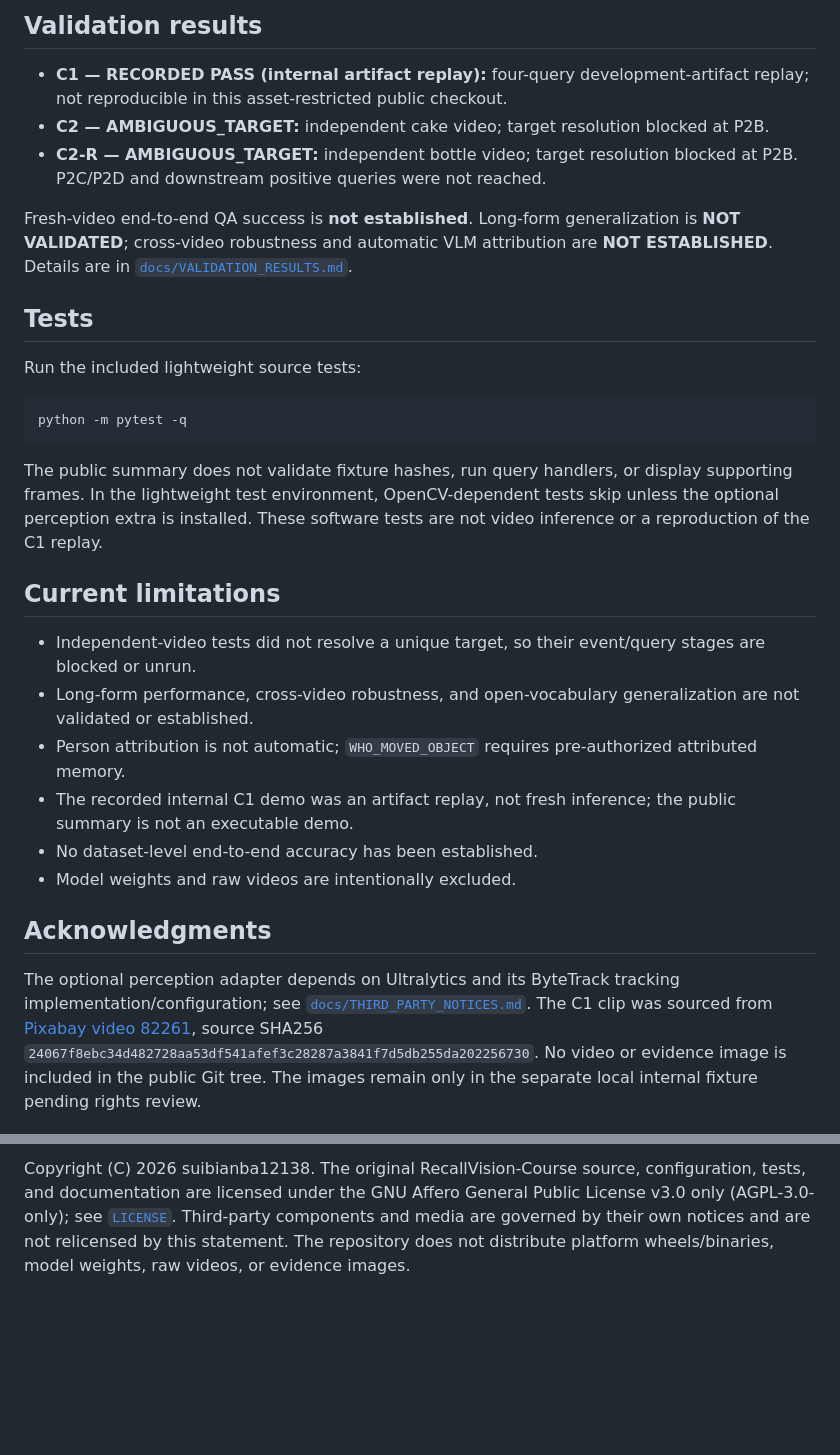
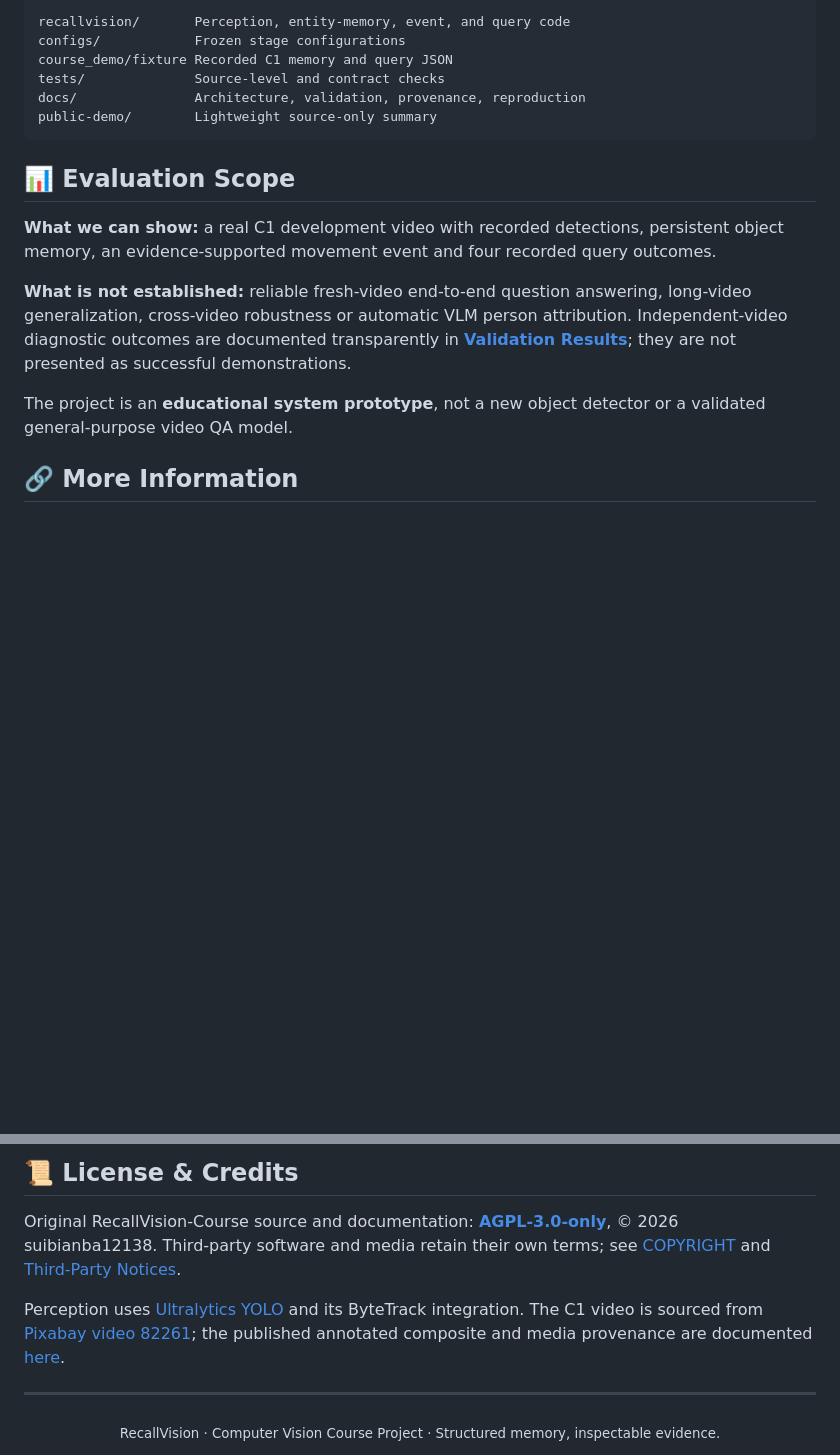
Before and after one commit to suibianba12138/RecallVision-Course, a Markdown page: README.md, 2 parts joined by grey strips. Drawn GitHub-style; blank space fills up the shorter version.

````diff
--- a/README.md
+++ b/README.md
@@ -91,32 +145,20 @@ Do not describe this public summary as fresh inference or a successful full arti
 
-## Validation results
-
-- **C1 — RECORDED PASS (internal artifact replay):** four-query development-artifact replay; not reproducible in this asset-restricted public checkout.
-- **C2 — AMBIGUOUS_TARGET:** independent cake video; target resolution blocked at P2B.
-- **C2-R — AMBIGUOUS_TARGET:** independent bottle video; target resolution blocked at P2B. P2C/P2D and downstream positive queries were not reached.
-
-Fresh-video end-to-end QA success is **not established**. Long-form generalization is **NOT VALIDATED**; cross-video robustness and automatic VLM attribution are **NOT ESTABLISHED**. Details are in [`docs/VALIDATION_RESULTS.md`](docs/VALIDATION_RESULTS.md).
-
-## Tests
-
-Run the included lightweight source tests:
-
-```bash
-python -m pytest -q
+```text
+recallvision/       Perception, entity-memory, event, and query code
+configs/            Frozen stage configurations
+course_demo/fixture Recorded C1 memory and query JSON
+tests/              Source-level and contract checks
+docs/               Architecture, validation, provenance, reproduction
+public-demo/        Lightweight source-only summary
 ```
 
-The public summary does not validate fixture hashes, run query handlers, or display supporting frames. In the lightweight test environment, OpenCV-dependent tests skip unless the optional perception extra is installed. These software tests are not video inference or a reproduction of the C1 replay.
+## 📊 Evaluation Scope
 
-## Current limitations
+**What we can show:** a real C1 development video with recorded detections, persistent object memory, an evidence-supported movement event and four recorded query outcomes.
 
-- Independent-video tests did not resolve a unique target, so their event/query stages are blocked or unrun.
-- Long-form performance, cross-video robustness, and open-vocabulary generalization are not validated or established.
-- Person attribution is not automatic; `WHO_MOVED_OBJECT` requires pre-authorized attributed memory.
-- The recorded internal C1 demo was an artifact replay, not fresh inference; the public summary is not an executable demo.
-- No dataset-level end-to-end accuracy has been established.
-- Model weights and raw videos are intentionally excluded.
+**What is not established:** reliable fresh-video end-to-end question answering, long-video generalization, cross-video robustness or automatic VLM person attribution. Independent-video diagnostic outcomes are documented transparently in [**Validation Results**](docs/VALIDATION_RESULTS.md); they are not presented as successful demonstrations.
 
-## Acknowledgments
+The project is an **educational system prototype**, not a new object detector or a validated general-purpose video QA model.
 
-The optional perception adapter depends on Ultralytics and its ByteTrack tracking implementation/configuration; see [`docs/THIRD_PARTY_NOTICES.md`](docs/THIRD_PARTY_NOTICES.md). The C1 clip was sourced from [Pixabay video 82261](https://pixabay.com/videos/bottle-hands-water-liquid-table-82261/), source SHA256 `24067f8ebc34d482728aa53df541afef3c28287a3841f7d5db255da202256730`. No video or evidence image is included in the public Git tree. The images remain only in the separate local internal fixture pending rights review.
+## 🔗 More Information
 
@@ -124,2 +171,10 @@ The optional perception adapter depends on Ultralytics and its ByteTrack trackin
 
-Copyright (C) 2026 suibianba12138. The original RecallVision-Course source, configuration, tests, and documentation are licensed under the GNU Affero General Public License v3.0 only (AGPL-3.0-only); see [`LICENSE`](LICENSE). Third-party components and media are governed by their own notices and are not relicensed by this statement. The repository does not distribute platform wheels/binaries, model weights, raw videos, or evidence images.
+## 📜 License & Credits
+
+Original RecallVision-Course source and documentation: **[AGPL-3.0-only](LICENSE)**, © 2026 suibianba12138. Third-party software and media retain their own terms; see [COPYRIGHT](COPYRIGHT) and [Third-Party Notices](docs/THIRD_PARTY_NOTICES.md).
+
+Perception uses [Ultralytics YOLO](https://github.com/ultralytics/ultralytics) and its ByteTrack integration. The C1 video is sourced from [Pixabay video 82261](https://pixabay.com/videos/bottle-hands-water-liquid-table-82261/); the published annotated composite and media provenance are documented [here](https://github.com/suibianba12138/RecallVision-Course/tree/gh-pages/case-studies/media).
+
+---
+
+<div align="center"><sub>RecallVision · Computer Vision Course Project · Structured memory, inspectable evidence.</sub></div>
````
Also changed, not shown: other parts of README.md (+115 -56 lines).
